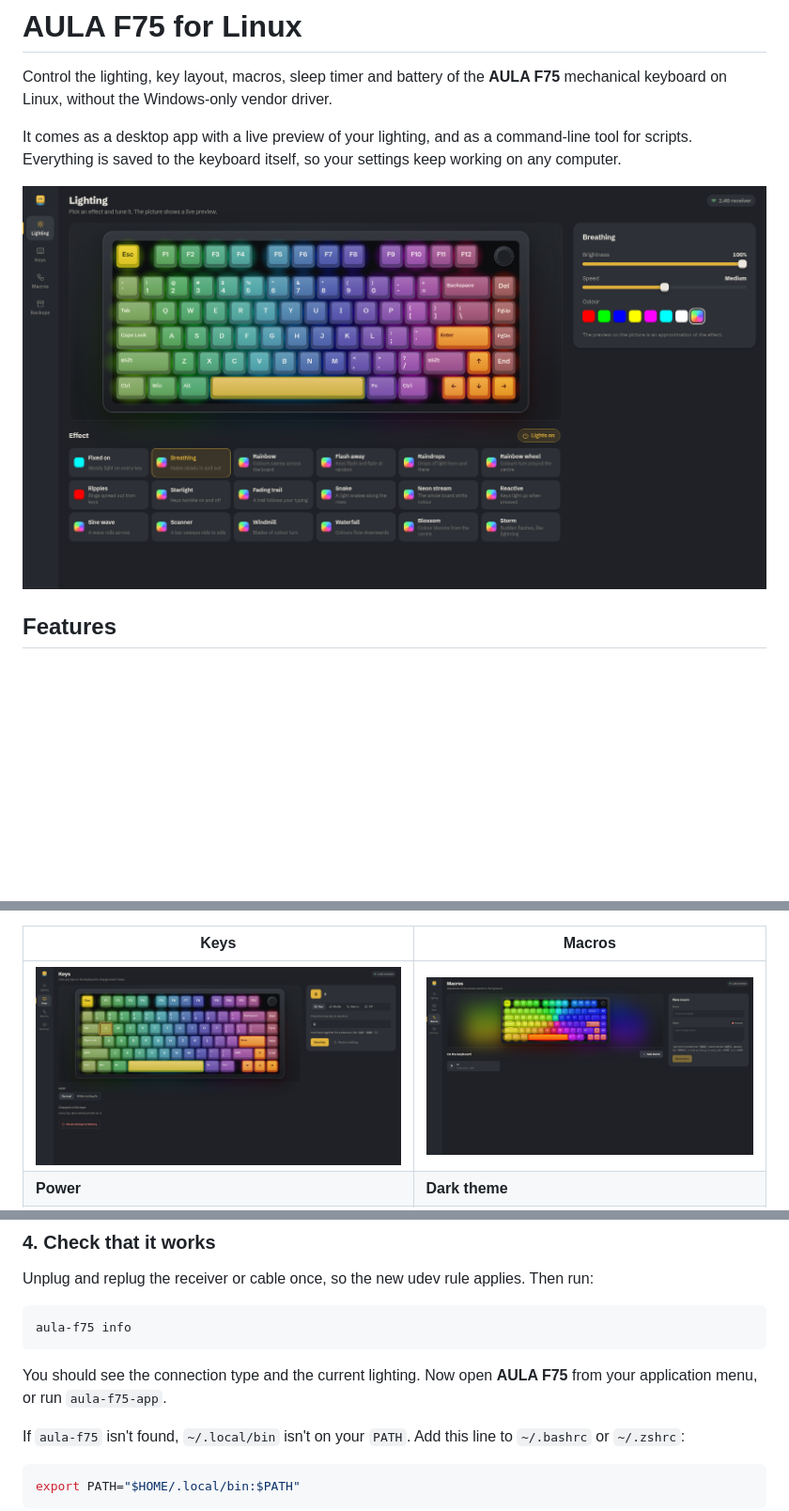
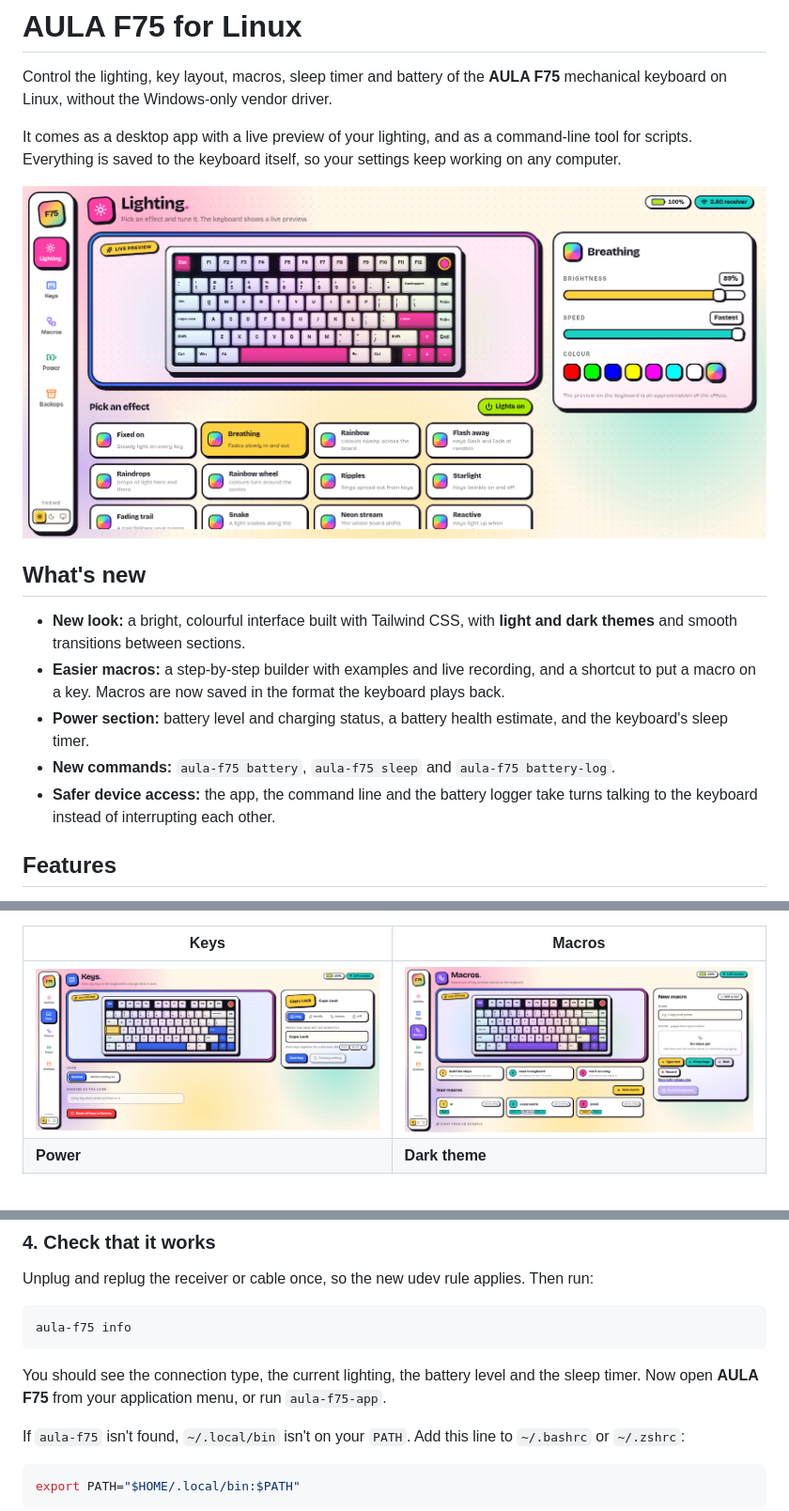
Before and after one commit to ChesterFritz/AULA-F75-DRIVER-LINUX, a Markdown page: README.md, 3 parts joined by grey strips. Shown at 94% size. Drawn GitHub-style; pictures changed too: docs/keys.png, docs/lighting.png, docs/macros.png; blank space fills up the shorter version.

Commit message:
Update README and screenshots for the new features
- Add a "What's new" section: new UI with light and dark themes, the
  step-by-step macro builder, the Power section and the new commands
- Document the battery, sleep and battery-log commands and what `info`
  now prints
- Replace the screenshots with the current interface and add Power and
  dark-theme shots

Co-Authored-By: Claude Opus 5.5 <noreply@anthropic.com>

````diff
--- a/README.md
+++ b/README.md
@@ -5,6 +5,14 @@ Control the lighting, key layout, macros, sleep timer and battery of the **AULA
 It comes as a desktop app with a live preview of your lighting, and as a command-line tool for scripts. Everything is saved to the keyboard itself, so your settings keep working on any computer.
 
 ![Lighting settings with a live preview of the keyboard](docs/lighting.png)
+
+## What's new
+
+- **New look:** a bright, colourful interface built with Tailwind CSS, with **light and dark themes** and smooth transitions between sections.
+- **Easier macros:** a step-by-step builder with examples and live recording, and a shortcut to put a macro on a key. Macros are now saved in the format the keyboard plays back.
+- **Power section:** battery level and charging status, a battery health estimate, and the keyboard's sleep timer.
+- **New commands:** `aula-f75 battery`, `aula-f75 sleep` and `aula-f75 battery-log`.
+- **Safer device access:** the app, the command line and the battery logger take turns talking to the keyboard instead of interrupting each other.
 
 ## Features
 
@@ -108,7 +116,7 @@ Unplug and replug the receiver or cable once, so the new udev rule applies. Then
 aula-f75 info
 ```
 
-You should see the connection type and the current lighting. Now open **AULA F75** from your application menu, or run `aula-f75-app`.
+You should see the connection type, the current lighting, the battery level and the sleep timer. Now open **AULA F75** from your application menu, or run `aula-f75-app`.
 
 If `aula-f75` isn't found, `~/.local/bin` isn't on your `PATH`. Add this line to `~/.bashrc` or `~/.zshrc`:
 
````
Also changed, not shown: other parts of README.md (+3 -2 lines), docs/dark.png (added), docs/power.png (added).
